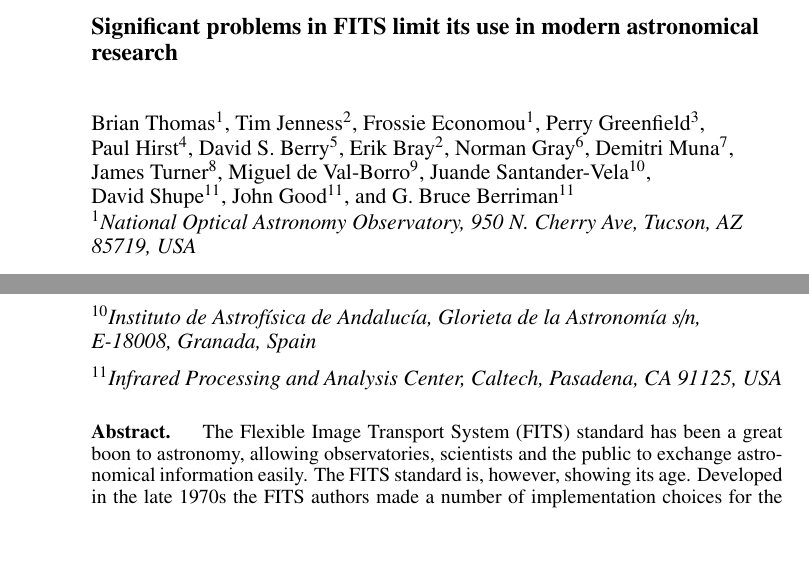
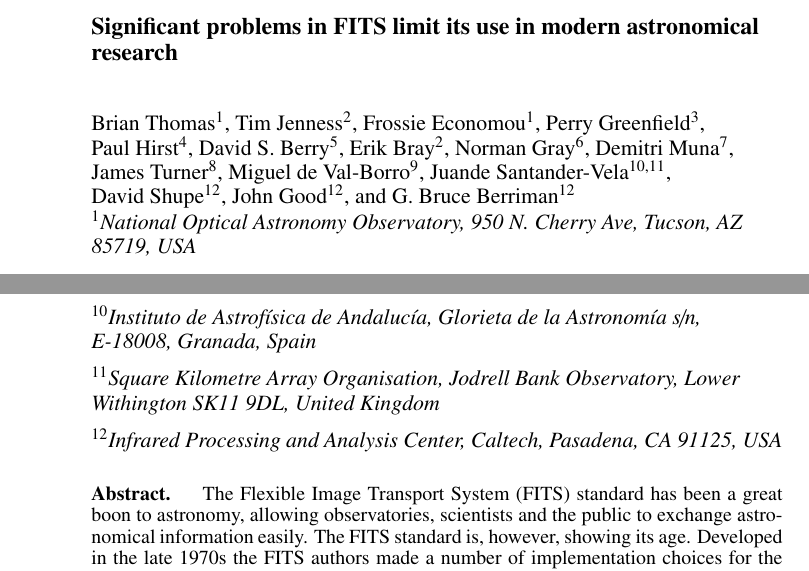
Before and after one commit to timj/adass23-fits-thomas, a LaTeX paper (P90.tex): two parts of page 1 of 4 before the commit and two parts of page 1 of 5 after it, joined at a grey line, cut so that both start at the same text, the shorter picture padded with empty space. Compiled offline with pdfLaTeX.

Commit message:
Change Juande Santander-Vela attribution and renumber

```diff
--- a/P90.tex
+++ b/P90.tex
@@ -19,8 +19,8 @@
 Paul~Hirst$^4$,
 David~S.~Berry$^5$, Erik~Bray$^2$,
 Norman~Gray$^6$, Demitri~Muna$^7$, James~Turner$^8$,
-Miguel~de~Val-Borro$^9$, Juande~Santander-Vela$^{10}$,
-David~Shupe$^{11}$, John~Good$^{11}$, and G.~Bruce~Berriman$^{11}$
+Miguel~de~Val-Borro$^9$, Juande~Santander-Vela$^{10,11}$,
+David~Shupe$^{12}$, John~Good$^{12}$, and G.~Bruce~Berriman$^{12}$
 \affil{$^1$National Optical Astronomy Observatory, 950 N.\ Cherry Ave,
 Tucson, AZ 85719, USA}
 \affil{$^2$Department of Astronomy, Cornell University, Ithaca, NY 14853, USA}
@@ -39,7 +39,9 @@ Tucson, AZ 85719, USA}
 Princeton, NJ 08544, USA}
 \affil{$^{10}$Instituto de Astrof\'{i}sica de Andaluc\'{i}a, Glorieta
   de la Astronom\'{i}a s/n, E-18008, Granada, Spain}
-\affil{$^{11}$Infrared Processing and Analysis Center, Caltech,
+\affil{$^{11}$Square Kilometre Array Organisation, Jodrell Bank Observatory,
+  Lower Withington SK11~9DL, United Kingdom}
+\affil{$^{12}$Infrared Processing and Analysis Center, Caltech,
   Pasadena, CA 91125, USA}
 }
 
```
